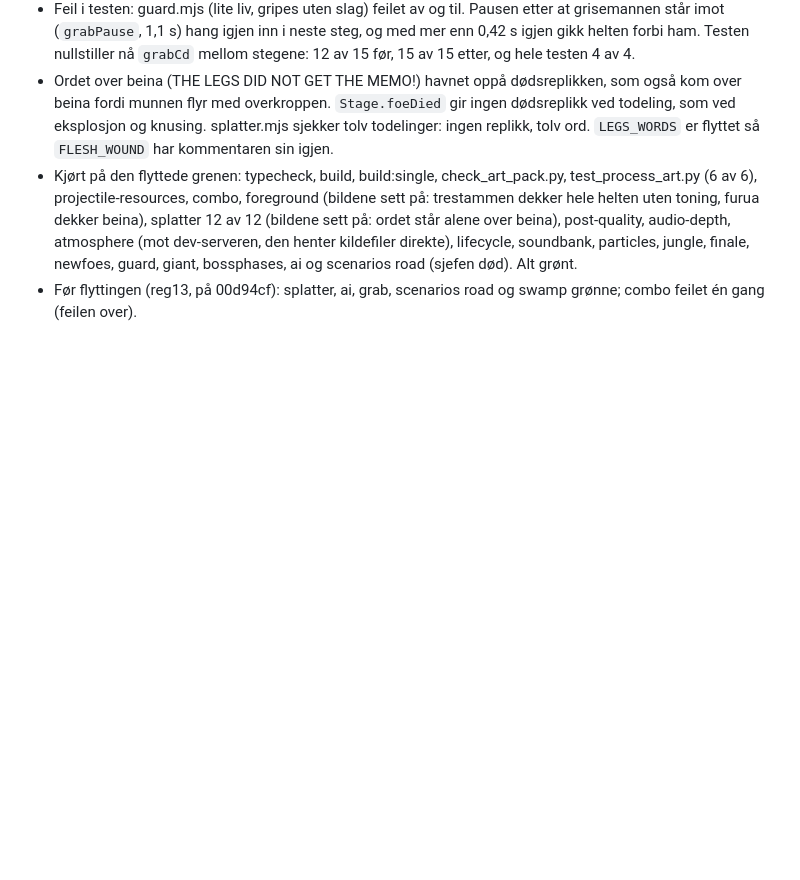
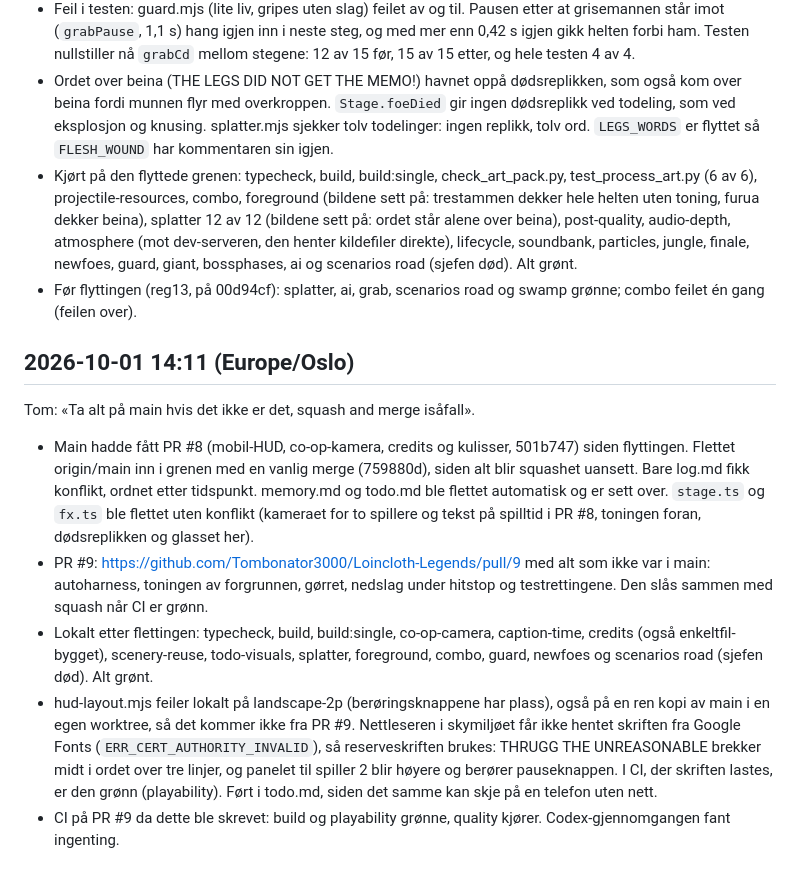
Before and after one commit to Tombonator3000/Loincloth-Legends, a Markdown page: log.md, the part around the change. Drawn GitHub-style; blank space fills up the shorter version.

Commit message:
Logg: PR #9 og flettingen med PR #8
Co-Authored-By: Claude Opus 5.5 <noreply@anthropic.com>
Claude-Session: https://claude.ai/code/session_013nYNDVLQL1EZaD2MWexWFQ

```diff
--- a/log.md
+++ b/log.md
@@ -735,3 +735,11 @@ Grenen flyttet oppå main etter PR #6 og PR #7, og to feil funnet i regresjonen.
 - Ordet over beina (THE LEGS DID NOT GET THE MEMO!) havnet oppå dødsreplikken, som også kom over beina fordi munnen flyr med overkroppen. `Stage.foeDied` gir ingen dødsreplikk ved todeling, som ved eksplosjon og knusing. splatter.mjs sjekker tolv todelinger: ingen replikk, tolv ord. `LEGS_WORDS` er flyttet så `FLESH_WOUND` har kommentaren sin igjen.
 - Kjørt på den flyttede grenen: typecheck, build, build:single, check_art_pack.py, test_process_art.py (6 av 6), projectile-resources, combo, foreground (bildene sett på: trestammen dekker hele helten uten toning, furua dekker beina), splatter 12 av 12 (bildene sett på: ordet står alene over beina), post-quality, audio-depth, atmosphere (mot dev-serveren, den henter kildefiler direkte), lifecycle, soundbank, particles, jungle, finale, newfoes, guard, giant, bossphases, ai og scenarios road (sjefen død). Alt grønt.
 - Før flyttingen (reg13, på 00d94cf): splatter, ai, grab, scenarios road og swamp grønne; combo feilet én gang (feilen over).
+
+## 2026-10-01 14:11 (Europe/Oslo)
+Tom: «Ta alt på main hvis det ikke er det, squash and merge isåfall».
+- Main hadde fått PR #8 (mobil-HUD, co-op-kamera, credits og kulisser, 501b747) siden flyttingen. Flettet origin/main inn i grenen med en vanlig merge (759880d), siden alt blir squashet uansett. Bare log.md fikk konflikt, ordnet etter tidspunkt. memory.md og todo.md ble flettet automatisk og er sett over. `stage.ts` og `fx.ts` ble flettet uten konflikt (kameraet for to spillere og tekst på spilltid i PR #8, toningen foran, dødsreplikken og glasset her).
+- PR #9: https://github.com/Tombonator3000/Loincloth-Legends/pull/9 med alt som ikke var i main: autoharness, toningen av forgrunnen, gørret, nedslag under hitstop og testrettingene. Den slås sammen med squash når CI er grønn.
+- Lokalt etter flettingen: typecheck, build, build:single, co-op-camera, caption-time, credits (også enkeltfil-bygget), scenery-reuse, todo-visuals, splatter, foreground, combo, guard, newfoes og scenarios road (sjefen død). Alt grønt.
+- hud-layout.mjs feiler lokalt på landscape-2p (berøringsknappene har plass), også på en ren kopi av main i en egen worktree, så det kommer ikke fra PR #9. Nettleseren i skymiljøet får ikke hentet skriften fra Google Fonts (`ERR_CERT_AUTHORITY_INVALID`), så reserveskriften brukes: THRUGG THE UNREASONABLE brekker midt i ordet over tre linjer, og panelet til spiller 2 blir høyere og berører pauseknappen. I CI, der skriften lastes, er den grønn (playability). Ført i todo.md, siden det samme kan skje på en telefon uten nett.
+- CI på PR #9 da dette ble skrevet: build og playability grønne, quality kjører. Codex-gjennomgangen fant ingenting.
```
Also changed, not shown: todo.md (+1 -0 lines).
